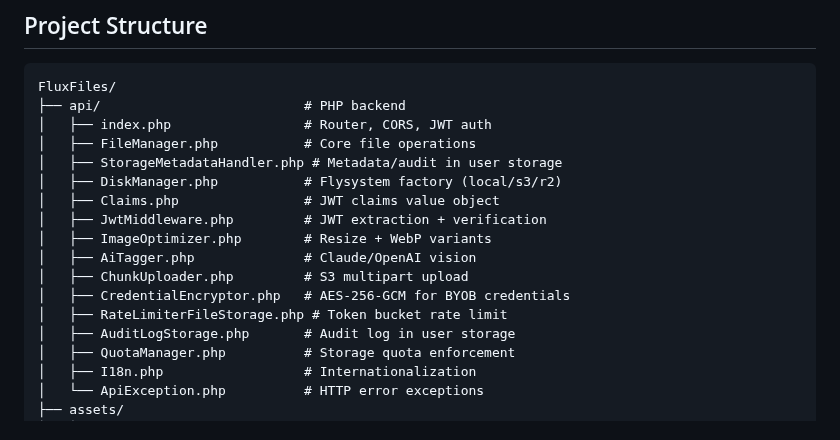
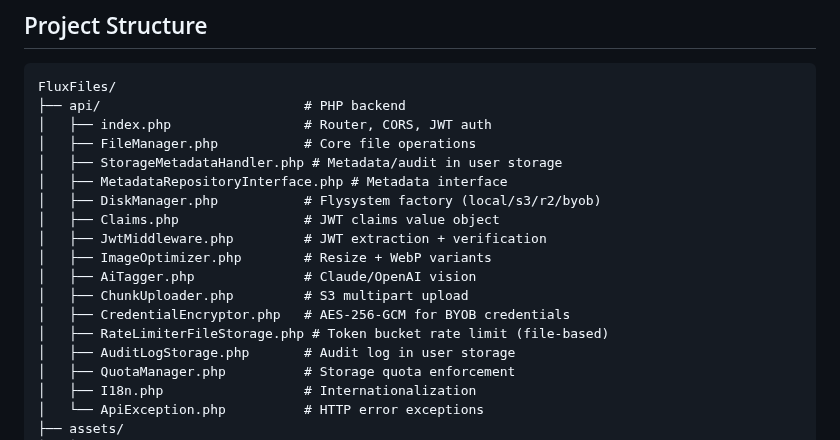
Before and after one commit to thai-pc/fluxfiles, a Markdown page: README.md, the part around the change. GitHub-like rendering.

```diff
--- a/README.md
+++ b/README.md
@@ -540,14 +540,15 @@ FluxFiles/
 │   ├── index.php                 # Router, CORS, JWT auth
 │   ├── FileManager.php           # Core file operations
 │   ├── StorageMetadataHandler.php # Metadata/audit in user storage
-│   ├── DiskManager.php           # Flysystem factory (local/s3/r2)
+│   ├── MetadataRepositoryInterface.php # Metadata interface
+│   ├── DiskManager.php           # Flysystem factory (local/s3/r2/byob)
 │   ├── Claims.php                # JWT claims value object
 │   ├── JwtMiddleware.php         # JWT extraction + verification
 │   ├── ImageOptimizer.php        # Resize + WebP variants
 │   ├── AiTagger.php              # Claude/OpenAI vision
 │   ├── ChunkUploader.php         # S3 multipart upload
 │   ├── CredentialEncryptor.php   # AES-256-GCM for BYOB credentials
-│   ├── RateLimiterFileStorage.php # Token bucket rate limit
+│   ├── RateLimiterFileStorage.php # Token bucket rate limit (file-based)
 │   ├── AuditLogStorage.php       # Audit log in user storage
 │   ├── QuotaManager.php          # Storage quota enforcement
 │   ├── I18n.php                  # Internationalization
```
Also changed, not shown: CHANGELOG.md (+14 -0 lines).
